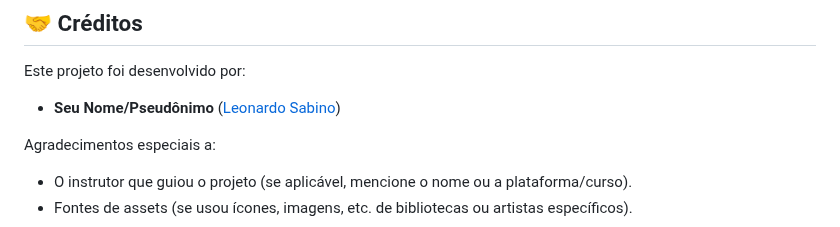
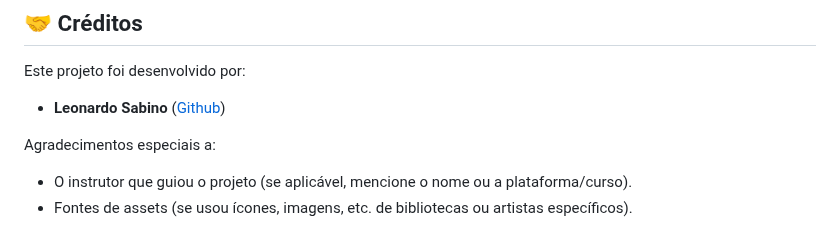
Before and after one commit to LeonardoSabino2025/Yu-Gi-Oh-Jo-Ken-Po-Edition, a Markdown page: readme.md, the part around one of its changes. Drawn GitHub-style.

```diff
--- a/readme.md
+++ b/readme.md
@@ -78,7 +78,7 @@ Siga estas instruções para rodar o projeto localmente em seu computador:
 
 Este projeto foi desenvolvido por:
 
-* **Seu Nome/Pseudônimo** ([Leonardo Sabino](https://github.com/LeonardoSabino2025))
+* **Leonardo Sabino** ([Github](https://github.com/LeonardoSabino2025))
 
 Agradecimentos especiais a:
 * O instrutor que guiou o projeto (se aplicável, mencione o nome ou a plataforma/curso).
```
Also changed, not shown: other parts of readme.md (+1 -1 lines).
